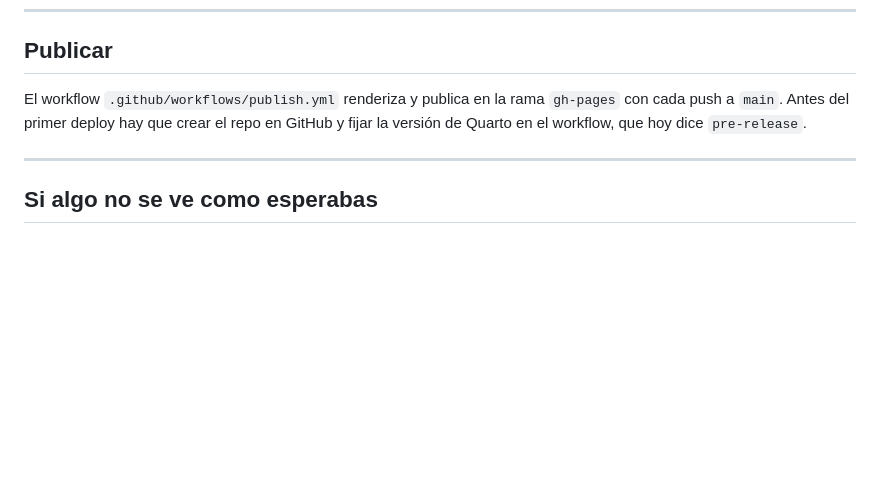
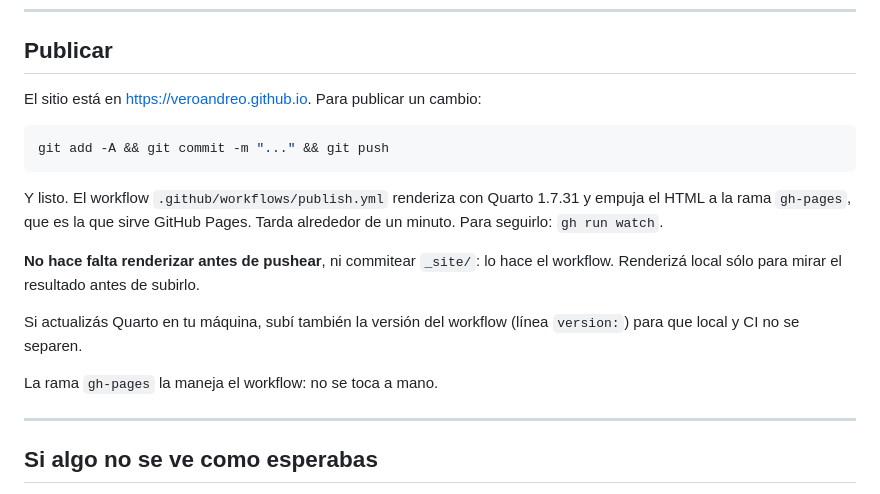
Before and after one commit to veroandreo/veroandreo.github.io, a Markdown page: README.md, the part around the change. Drawn GitHub-style; blank space fills up the shorter version.

````diff
--- a/README.md
+++ b/README.md
@@ -301,10 +301,23 @@ correrlo dos veces.
 
 ## Publicar
 
-El workflow `.github/workflows/publish.yml` renderiza y publica en la rama
-`gh-pages` con cada push a `main`. Antes del primer deploy hay que crear el repo
-en GitHub y fijar la versión de Quarto en el workflow, que hoy dice
-`pre-release`.
+El sitio está en <https://veroandreo.github.io>. Para publicar un cambio:
+
+```bash
+git add -A && git commit -m "..." && git push
+```
+
+Y listo. El workflow `.github/workflows/publish.yml` renderiza con Quarto 1.7.31
+y empuja el HTML a la rama `gh-pages`, que es la que sirve GitHub Pages. Tarda
+alrededor de un minuto. Para seguirlo: `gh run watch`.
+
+**No hace falta renderizar antes de pushear**, ni commitear `_site/`: lo hace el
+workflow. Renderizá local sólo para mirar el resultado antes de subirlo.
+
+Si actualizás Quarto en tu máquina, subí también la versión del workflow (línea
+`version:`) para que local y CI no se separen.
+
+La rama `gh-pages` la maneja el workflow: no se toca a mano.
 
 ---
 
````
Also changed, not shown: migrate/MIGRACION.md (+41 -6 lines).
